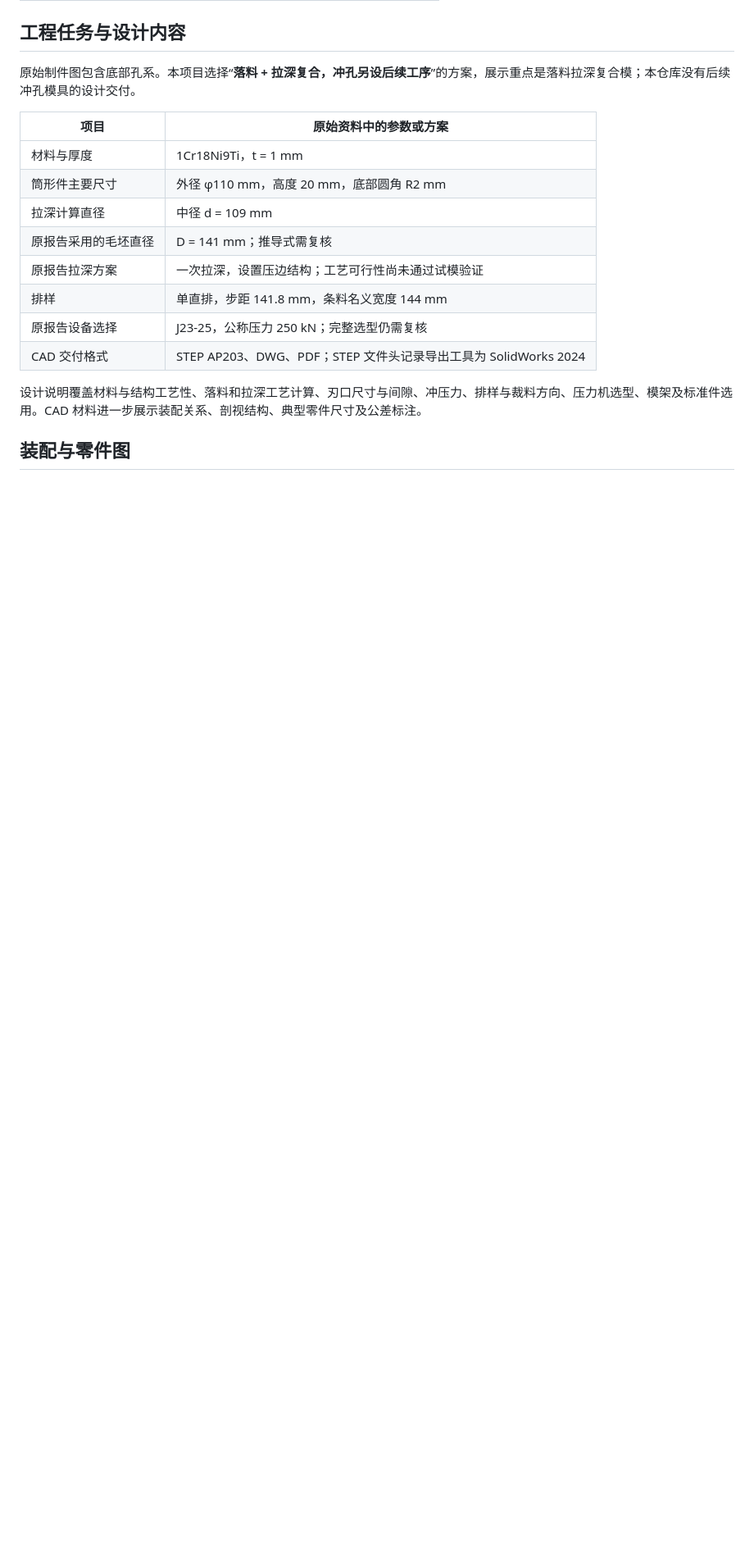
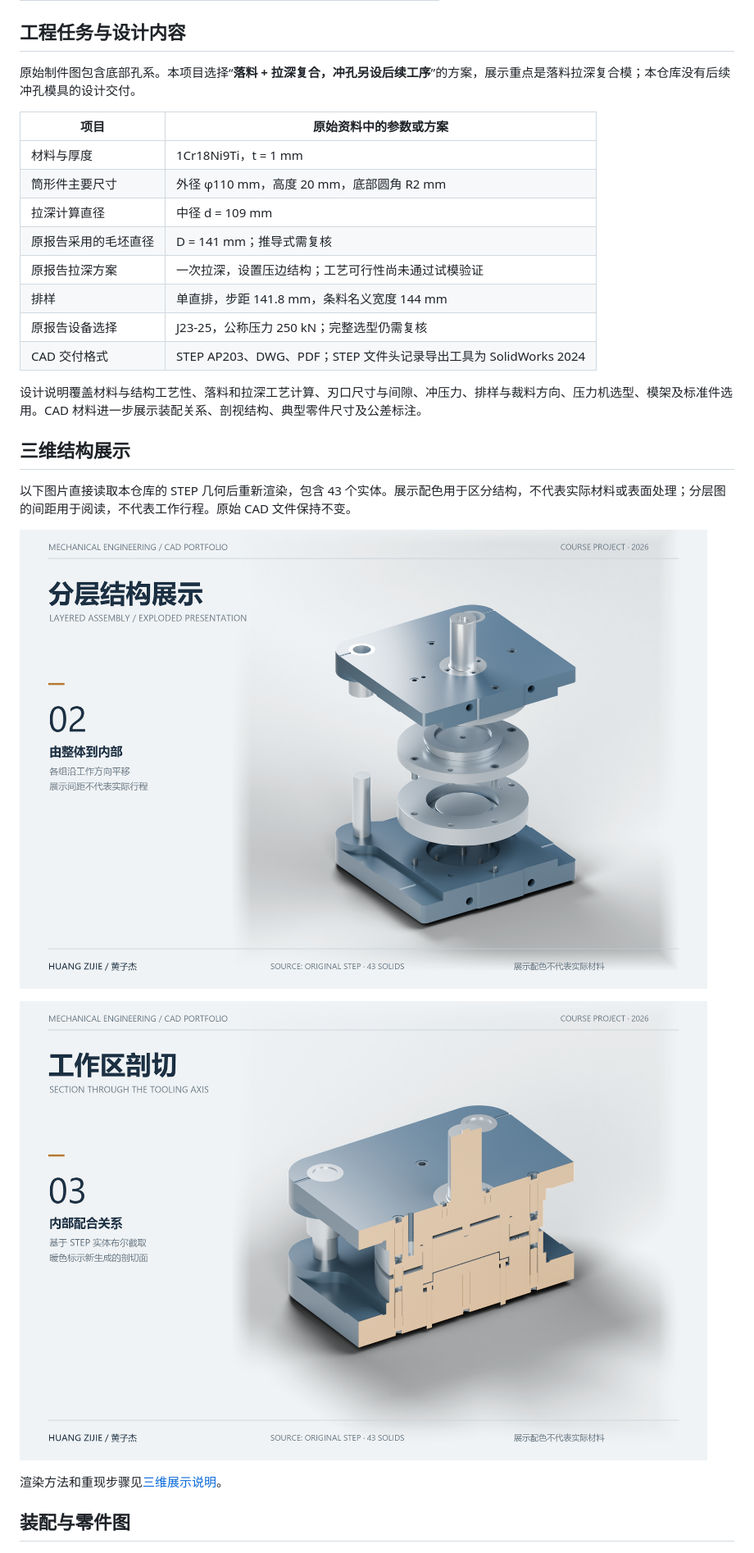
Before and after one commit to Hziibepacient/blanking-deep-drawing-die, a Markdown page: README.md, the part around one of its changes. Shown at 82% size. Rendered like a GitHub page; pictures changed too: assets/exploded-render.png (added), assets/section-render.png (added); blank space fills up the shorter version.

Commit message:
Replace report screenshots with renders from original STEP geometry

```diff
--- a/README.md
+++ b/README.md
@@ -39,6 +39,16 @@
 | CAD 交付格式 | STEP AP203、DWG、PDF；STEP 文件头记录导出工具为 SolidWorks 2024 |
 
 设计说明覆盖材料与结构工艺性、落料和拉深工艺计算、刃口尺寸与间隙、冲压力、排样与裁料方向、压力机选型、模架及标准件选用。CAD 材料进一步展示装配关系、剖视结构、典型零件尺寸及公差标注。
+
+## 三维结构展示
+
+以下图片直接读取本仓库的 STEP 几何后重新渲染，包含 43 个实体。展示配色用于区分结构，不代表实际材料或表面处理；分层图的间距用于阅读，不代表工作行程。原始 CAD 文件保持不变。
+
+![沿工作方向分组平移的模具分层展示](assets/exploded-render.png)
+
+![通过工作轴线布尔剖切的内部结构，暖色表示剖切面](assets/section-render.png)
+
+渲染方法和重现步骤见[三维展示说明](docs/visualization.md)。
 
 ## 装配与零件图
 
```
Also changed, not shown: other parts of README.md (+2 -2 lines), docs/engineering-review.md (+1 -1 lines), docs/files-and-provenance.md (+2 -2 lines), docs/visualization.md (added, +35 -0 lines), assets/assembly-model.png (deleted), assets/assembly-render.png (added), assets/assembly-section.png (deleted), assets/split-assembly.png (deleted), 4 other files.
